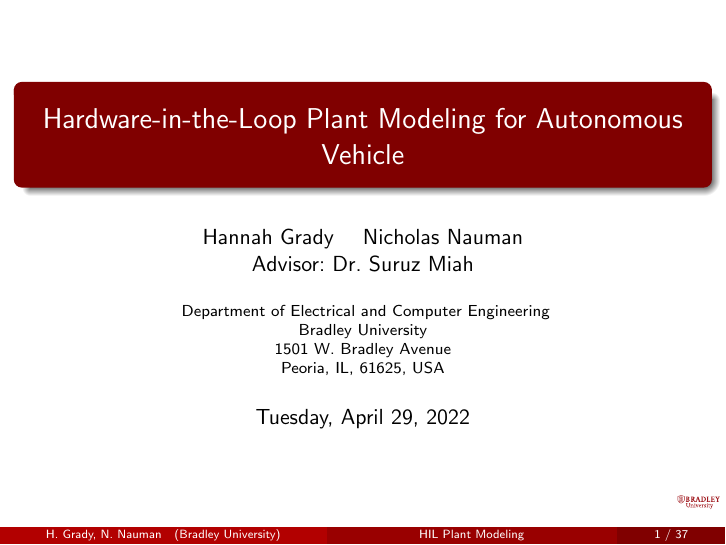
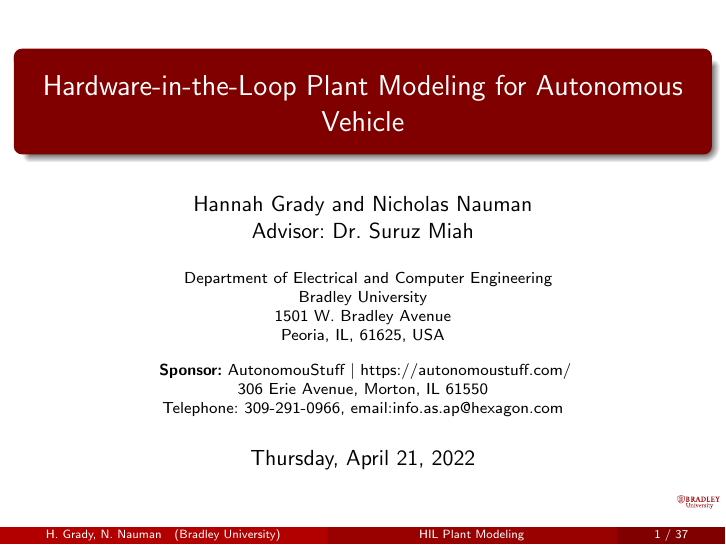
Before and after one commit to ECE-BU-Miah/seniorProj2-2021-22-Docs, LaTeX slides (finalReportPres.tex): page 1 of 38. Compiled offline with pdfLaTeX.

Commit message:
Final project presentation tex file updated

```diff
--- a/finalReportPres.tex
+++ b/finalReportPres.tex
@@ -95,7 +95,7 @@
 %==============================================================================
 \title[HIL Plant Modeling]{Hardware-in-the-Loop Plant Modeling for Autonomous Vehicle}
 
-\author[H.~Grady, N.~Nauman]{Hannah~Grady \and Nicholas~Nauman
+\author[H.~Grady, N.~Nauman]{Hannah~Grady and Nicholas~Nauman
 \linebreak Advisor:~Dr.~Suruz~Miah}
 % - Give the names in the same order as the appear in the paper.
 % - Use the \inst{?} command only if the authors have different
@@ -103,15 +103,19 @@
 
 \institute[Bradley University] % (optional, but mostly needed)
 {
-  Department of Electrical and Computer Engineering\\
+  \inst{~}Department of Electrical and Computer Engineering\\
   Bradley University\\
   1501 W. Bradley Avenue\\
   Peoria, IL, 61625, USA
+  \and
+  \inst{~}\textbf{Sponsor:}~AutonomouStuff $|$~https://autonomoustuff.com/\\
+  306 Erie Avenue, Morton, IL 61550\\
+  Telephone:~309-291-0966, email:info.as.ap@hexagon.com
 }
 % - Use the \inst command only if there are several affiliations.
 % - Keep it simple, no one is interested in your street address.
 
-\date[April~29,~2022]{Tuesday, April~29,~2022}
+\date[April~21,~2022]{Thursday, April~21,~2022}
 
 % - Either use conference name or its abbreviation.
 % - Not really informative to the audience, more for people (including
```
